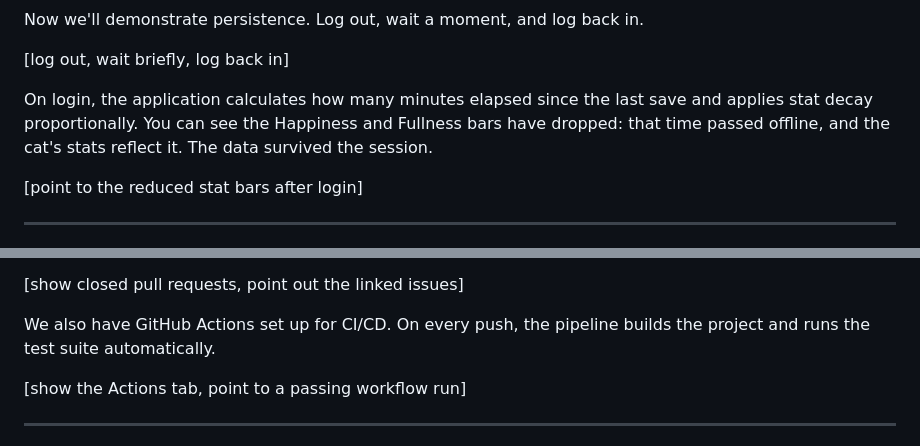
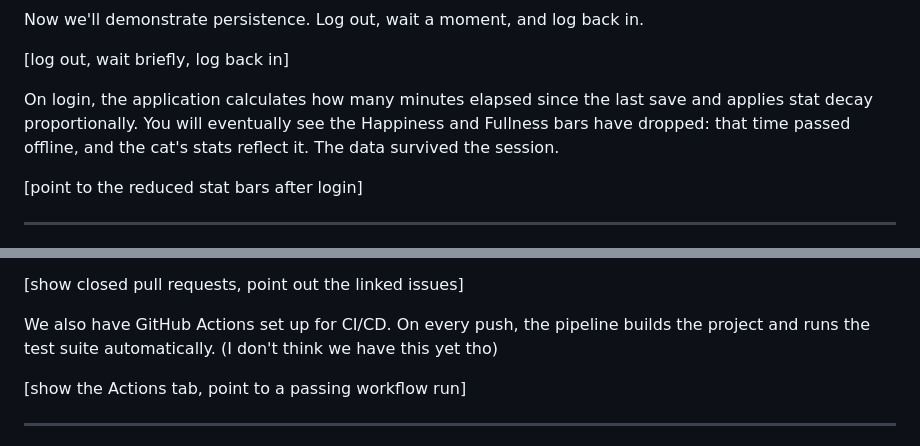
Before and after one commit to RedNate22/CAB302-Oogly-Boogly, a Markdown page: Sprint-2-Preliminary-Prototype.md, 2 parts joined by grey strips. Drawn GitHub-style.

Commit message:
Update explanations for stat decay and CI/CD setup
Note that GitHub Actions for CI/CD may not be fully set up yet.

```diff
--- a/Sprint-2-Preliminary-Prototype.md
+++ b/Sprint-2-Preliminary-Prototype.md
@@ -118,7 +118,7 @@ Now we'll demonstrate persistence. Log out, wait a moment, and log back in.
 
 [log out, wait briefly, log back in]
 
-On login, the application calculates how many minutes elapsed since the last save and applies stat decay proportionally. You can see the Happiness and Fullness bars have dropped: that time passed offline, and the cat's stats reflect it. The data survived the session.
+On login, the application calculates how many minutes elapsed since the last save and applies stat decay proportionally. You will eventually see the Happiness and Fullness bars have dropped: that time passed offline, and the cat's stats reflect it. The data survived the session.
 
 [point to the reduced stat bars after login]
 
@@ -169,6 +169,7 @@ All merges go through pull requests. You can see the closed PRs here; each one l
 [show closed pull requests, point out the linked issues]
 
 We also have GitHub Actions set up for CI/CD. On every push, the pipeline builds the project and runs the test suite automatically.
+(I don't think we have this yet tho)
 
 [show the Actions tab, point to a passing workflow run]
 
```
